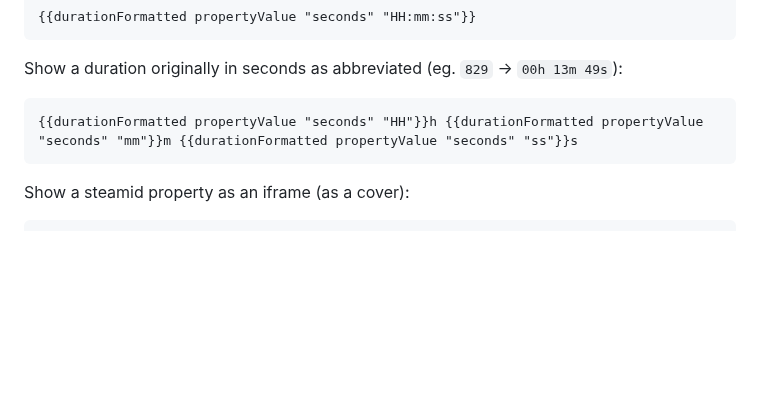
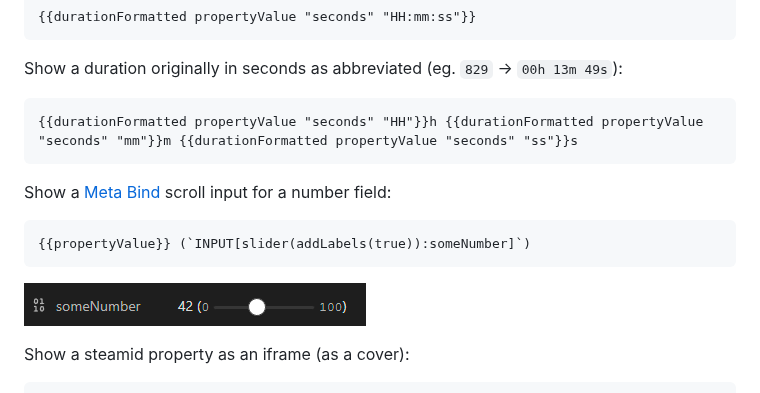
Before and after one commit to anareaty/pretty-properties, a Markdown page: README.md, the part around the change. GitHub-like rendering; pictures changed too: images/meta-bind.png (added); blank space fills up the shorter version.

Commit message:
add meta bind example to README

`````diff
--- a/README.md
+++ b/README.md
@@ -189,6 +189,12 @@ Show a duration originally in seconds as abbreviated (eg. `829` -> `00h 13m 49s`
 ````
 {{durationFormatted propertyValue "seconds" "HH"}}h {{durationFormatted propertyValue "seconds" "mm"}}m {{durationFormatted propertyValue "seconds" "ss"}}s
 ````
+Show a [Meta Bind](https://github.com/mProjectsCode/obsidian-meta-bind-plugin) scroll input for a number field:
+````
+{{propertyValue}} (`INPUT[slider(addLabels(true)):someNumber]`)
+````
+![meta-bind](images/meta-bind.png)
+
 Show a steamid property as an iframe (as a cover):
 ````
 <iframe src="https://store.steampowered.com/widget/{{propertyValue}}" frameborder="0" width="100%" height="190"></iframe>
`````
